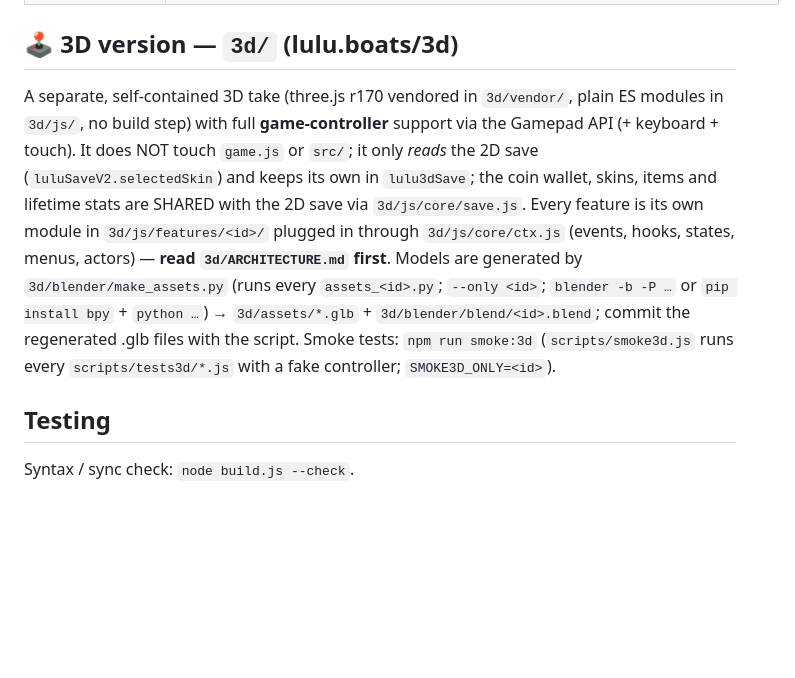
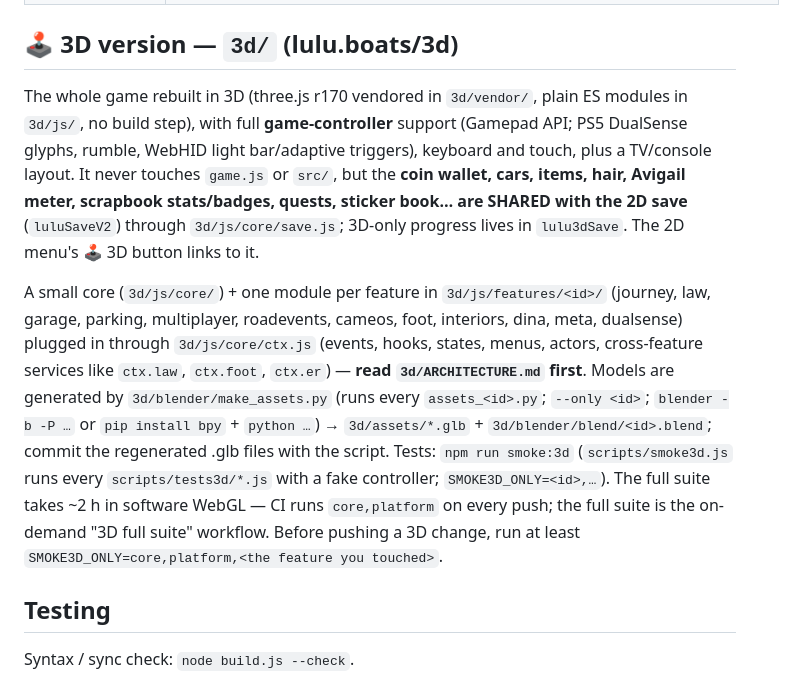
Before and after one commit to yehudab10/lulu-game, a Markdown page: CLAUDE.md, the part around the change. Rendered like a GitHub page; blank space fills up the shorter version.

```diff
--- a/CLAUDE.md
+++ b/CLAUDE.md
@@ -76,20 +76,28 @@ How it works:
 
 ## 🕹️ 3D version — `3d/` (lulu.boats/3d)
 
-A separate, self-contained 3D take (three.js r170 vendored in `3d/vendor/`,
-plain ES modules in `3d/js/`, no build step) with full **game-controller**
-support via the Gamepad API (+ keyboard + touch). It does NOT touch `game.js`
-or `src/`; it only *reads* the 2D save (`luluSaveV2.selectedSkin`) and keeps its
-own in `lulu3dSave`; the coin wallet, skins, items and lifetime stats are
-SHARED with the 2D save via `3d/js/core/save.js`. Every feature is its own
-module in `3d/js/features/<id>/` plugged in through `3d/js/core/ctx.js`
-(events, hooks, states, menus, actors) — **read `3d/ARCHITECTURE.md` first**.
-Models are generated by `3d/blender/make_assets.py` (runs every
-`assets_<id>.py`; `--only <id>`; `blender -b -P …` or `pip install bpy` +
-`python …`) → `3d/assets/*.glb` + `3d/blender/blend/<id>.blend`; commit the
-regenerated .glb files with the script. Smoke tests: `npm run smoke:3d`
-(`scripts/smoke3d.js` runs every `scripts/tests3d/*.js` with a fake controller;
-`SMOKE3D_ONLY=<id>`).
+The whole game rebuilt in 3D (three.js r170 vendored in `3d/vendor/`, plain ES
+modules in `3d/js/`, no build step), with full **game-controller** support
+(Gamepad API; PS5 DualSense glyphs, rumble, WebHID light bar/adaptive
+triggers), keyboard and touch, plus a TV/console layout. It never touches
+`game.js` or `src/`, but the **coin wallet, cars, items, hair, Avigail meter,
+scrapbook stats/badges, quests, sticker book… are SHARED with the 2D save**
+(`luluSaveV2`) through `3d/js/core/save.js`; 3D-only progress lives in
+`lulu3dSave`. The 2D menu's 🕹️ 3D button links to it.
+
+A small core (`3d/js/core/`) + one module per feature in `3d/js/features/<id>/`
+(journey, law, garage, parking, multiplayer, roadevents, cameos, foot,
+interiors, dina, meta, dualsense) plugged in through `3d/js/core/ctx.js`
+(events, hooks, states, menus, actors, cross-feature services like `ctx.law`,
+`ctx.foot`, `ctx.er`) — **read `3d/ARCHITECTURE.md` first**. Models are
+generated by `3d/blender/make_assets.py` (runs every `assets_<id>.py`;
+`--only <id>`; `blender -b -P …` or `pip install bpy` + `python …`) →
+`3d/assets/*.glb` + `3d/blender/blend/<id>.blend`; commit the regenerated .glb
+files with the script. Tests: `npm run smoke:3d` (`scripts/smoke3d.js` runs
+every `scripts/tests3d/*.js` with a fake controller; `SMOKE3D_ONLY=<id>,…`).
+The full suite takes ~2 h in software WebGL — CI runs `core,platform` on every
+push; the full suite is the on-demand "3D full suite" workflow. Before pushing a
+3D change, run at least `SMOKE3D_ONLY=core,platform,<the feature you touched>`.
 
 ## Testing
 
```
Also changed, not shown: 3d/README.md (+54 -66 lines).
